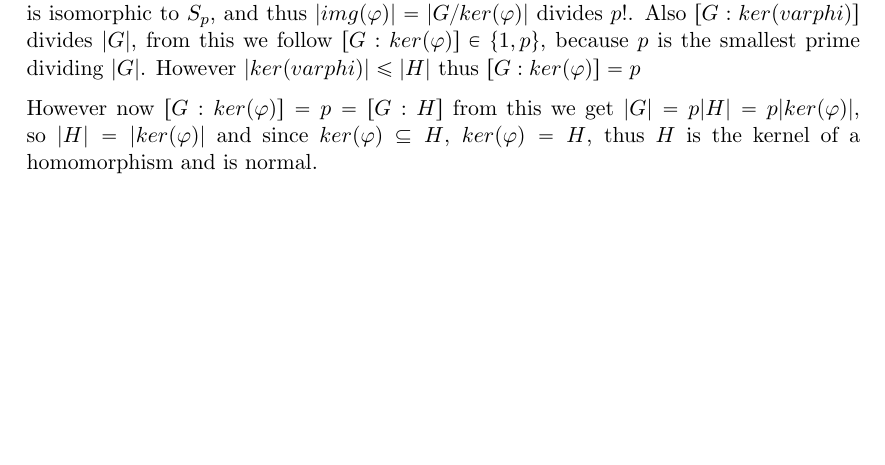
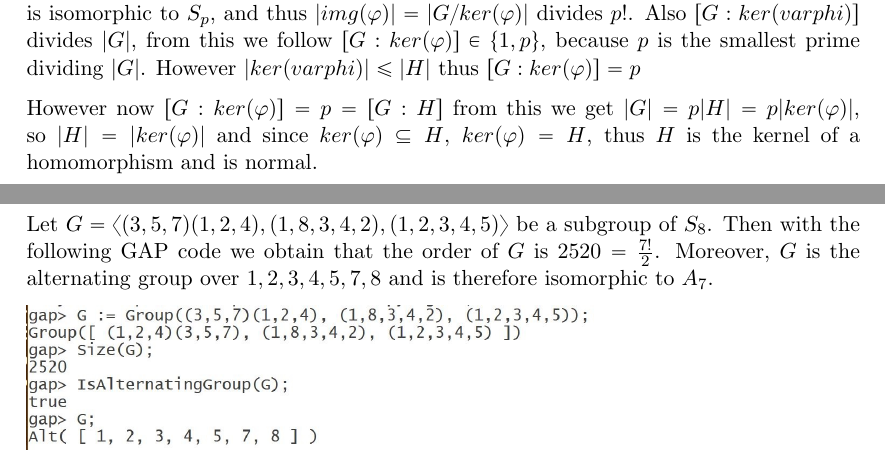
Before and after one commit to bjfranks/ComGruThe, a LaTeX document (1/root.tex, which reads 1/ex5.tex): part of page 5 of 6 before the commit and two parts of pages 5 and 6 of 6 after it, the two joined at a grey line, cut so that both start at the same text, the shorter picture padded with empty space. Compiled offline with pdfLaTeX.

Commit message:
Aufgabe 5 gemacht.

```diff
--- a/1/ex5.tex
+++ b/1/ex5.tex
@@ -1,3 +1,7 @@
 % !TeX root = root.tex
 % !TeX spellcheck = en_US
 \section{GAP-exercise}
+Let $G = \langle (3,5,7)(1,2,4), (1,8,3,4,2), (1,2,3,4,5) \rangle$ be a subgroup of $S_8$. Then with the following GAP code we obtain that the order of $G$ is $2520 = \frac{7!}{2}$. Moreover, $G$ is the alternating group over $1,2,3,4,5,7,8$ and is therefore isomorphic to $A_7$.
+
+
+\includegraphics[width=10cm]{gap_code}
```
Also changed, not shown: 1/gap_code.JPG (added).
